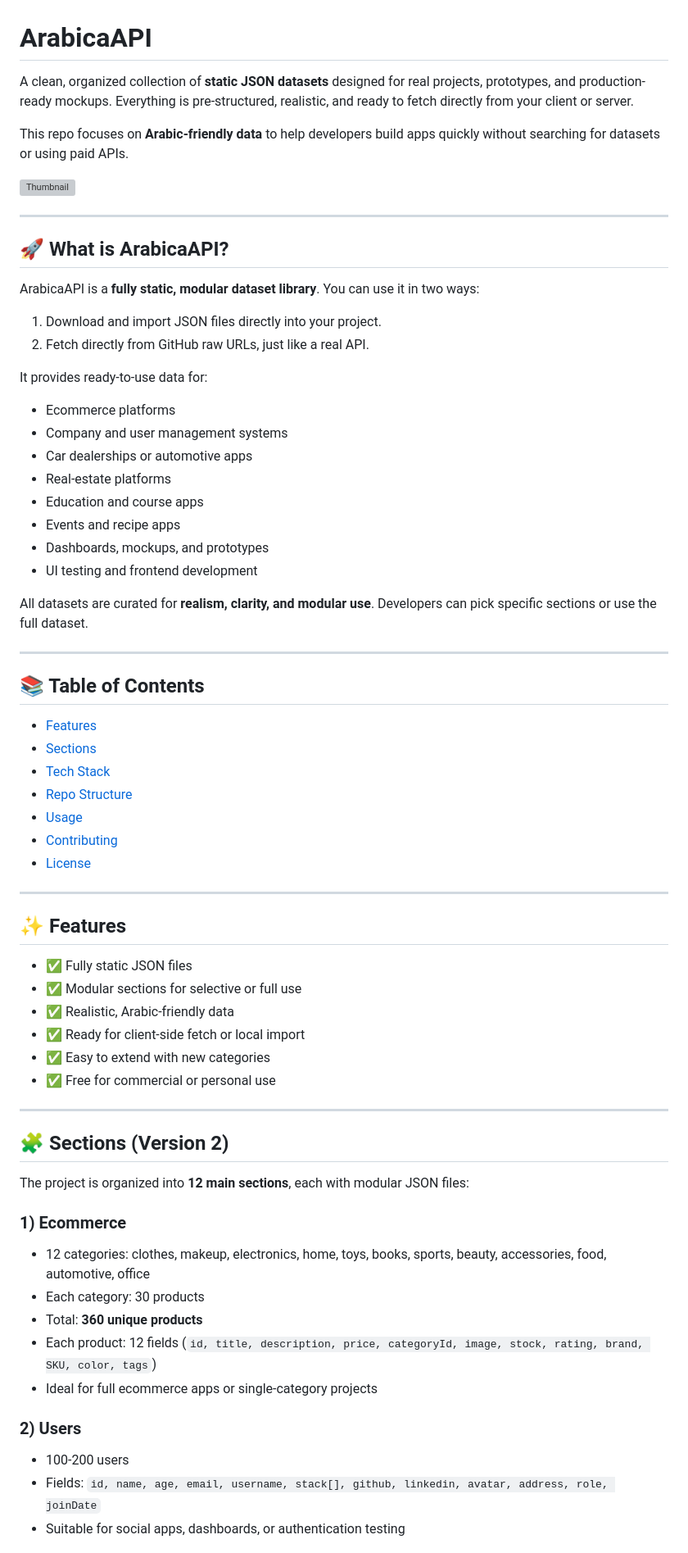
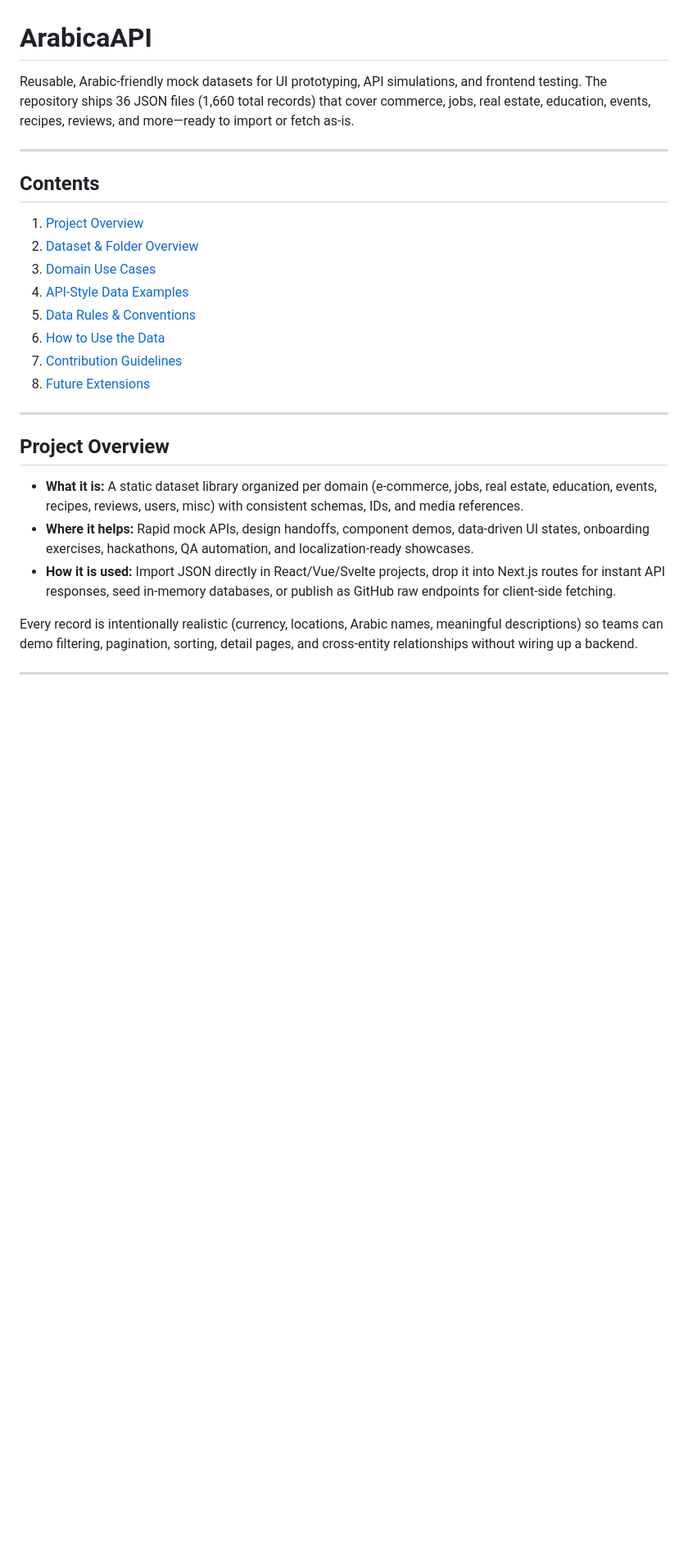
Before and after one commit to AhmedEl-hadad/ArabicaAPI, a Markdown page: README.md, the part around the change printed below. Shown: that part at 82% size. Drawn GitHub-style; blank space fills up the shorter version; grey boxes are pictures that could not be loaded.

```diff
--- a/README.md
+++ b/README.md
@@ -1,75 +1,29 @@
 # ArabicaAPI
 
-A clean, organized collection of **static JSON datasets** designed for real projects, prototypes, and production-ready mockups.
-Everything is pre-structured, realistic, and ready to fetch directly from your client or server.
-
-This repo focuses on **Arabic-friendly data** to help developers build apps quickly without searching for datasets or using paid APIs.
-
-![Thumbnail](https://github.com/AhmedEl-hadad/ArabicaAPI/blob/assets/thumbnail.jpg?raw=true)
+Reusable, Arabic-friendly mock datasets for UI prototyping, API simulations, and frontend testing. The repository ships 36 JSON files (1,660 total records) that cover commerce, jobs, real estate, education, events, recipes, reviews, and more—ready to import or fetch as-is.
 
 ---
 
-## 🚀 What is ArabicaAPI?
+## Contents
 
-ArabicaAPI is a **fully static, modular dataset library**.
-You can use it in two ways:
-
-1. Download and import JSON files directly into your project.
-2. Fetch directly from GitHub raw URLs, just like a real API.
-
-It provides ready-to-use data for:
-
-- Ecommerce platforms
-- Company and user management systems
-- Car dealerships or automotive apps
-- Real-estate platforms
-- Education and course apps
-- Events and recipe apps
-- Dashboards, mockups, and prototypes
-- UI testing and frontend development
-
-All datasets are curated for **realism, clarity, and modular use**. Developers can pick specific sections or use the full dataset.
+1. [Project Overview](#project-overview)
+2. [Dataset & Folder Overview](#dataset--folder-overview)
+3. [Domain Use Cases](#domain-use-cases)
+4. [API-Style Data Examples](#api-style-data-examples)
+5. [Data Rules & Conventions](#data-rules--conventions)
+6. [How to Use the Data](#how-to-use-the-data)
+7. [Contribution Guidelines](#contribution-guidelines)
+8. [Future Extensions](#future-extensions)
 
 ---
 
-## 📚 Table of Contents
+## Project Overview
 
-- [Features](#-features)
-- [Sections](#-sections)
-- [Tech Stack](#-tech-stack)
-- [Repo Structure](#-repo-structure)
-- [Usage](#-usage)
-- [Contributing](#-contributing)
-- [License](#-license)
+- **What it is:** A static dataset library organized per domain (e-commerce, jobs, real estate, education, events, recipes, reviews, users, misc) with consistent schemas, IDs, and media references.
+- **Where it helps:** Rapid mock APIs, design handoffs, component demos, data-driven UI states, onboarding exercises, hackathons, QA automation, and localization-ready showcases.
+- **How it is used:** Import JSON directly in React/Vue/Svelte projects, drop it into Next.js routes for instant API responses, seed in-memory databases, or publish as GitHub raw endpoints for client-side fetching.
+
+Every record is intentionally realistic (currency, locations, Arabic names, meaningful descriptions) so teams can demo filtering, pagination, sorting, detail pages, and cross-entity relationships without wiring up a backend.
 
 ---
 
-## ✨ Features
-
-- ✅ Fully static JSON files
-- ✅ Modular sections for selective or full use
-- ✅ Realistic, Arabic-friendly data
-- ✅ Ready for client-side fetch or local import
-- ✅ Easy to extend with new categories
-- ✅ Free for commercial or personal use
-
----
-
-## 🧩 Sections (Version 2)
-
-The project is organized into **12 main sections**, each with modular JSON files:
-
-### 1) **Ecommerce**
-
-- 12 categories: clothes, makeup, electronics, home, toys, books, sports, beauty, accessories, food, automotive, office
-- Each category: 30 products
-- Total: **360 unique products**
-- Each product: 12 fields (`id, title, description, price, categoryId, image, stock, rating, brand, SKU, color, tags`)
-- Ideal for full ecommerce apps or single-category projects
-
-### 2) **Users**
-
-- 100-200 users
-- Fields: `id, name, age, email, username, stack[], github, linkedin, avatar, address, role, joinDate`
-- Suitable for social apps, dashboards, or authentication testing
-
```
Also changed, not shown: other parts of README.md (+195 -118 lines).
